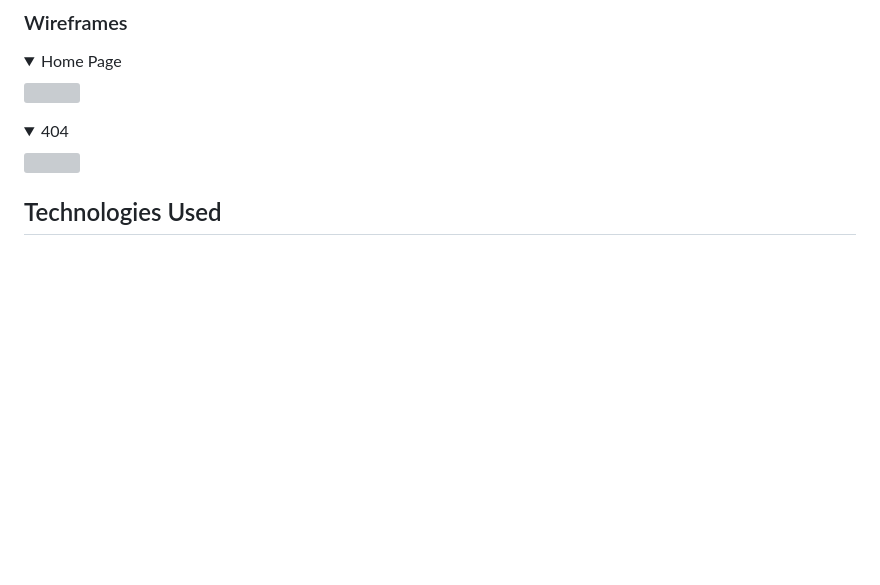
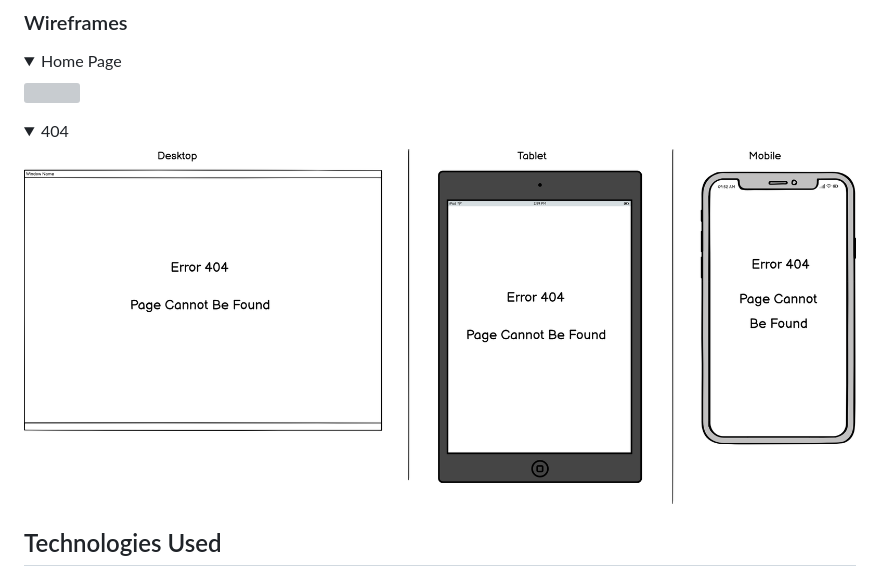
Before and after one commit to KieMerr17/noughts-crosses, a Markdown page: README.md, the part around the change. GitHub-like rendering; pictures changed too: docs/wireframes/404-wireframe.png (added); folded sections open; blank space fills up the shorter version; grey boxes are pictures that could not be loaded.

Commit message:
docs: add 404 page wireframe and reference in README.md

```diff
--- a/README.md
+++ b/README.md
@@ -108,7 +108,7 @@ The website consists 1 page:
 <img src="docs/wireframes/homepage-wireframe.png">
 </details>
 <details><summary>404</summary>
-<img src="">
+<img src="docs/wireframes/404-wireframe.png">
 </details>
 
 ## Technologies Used
```
